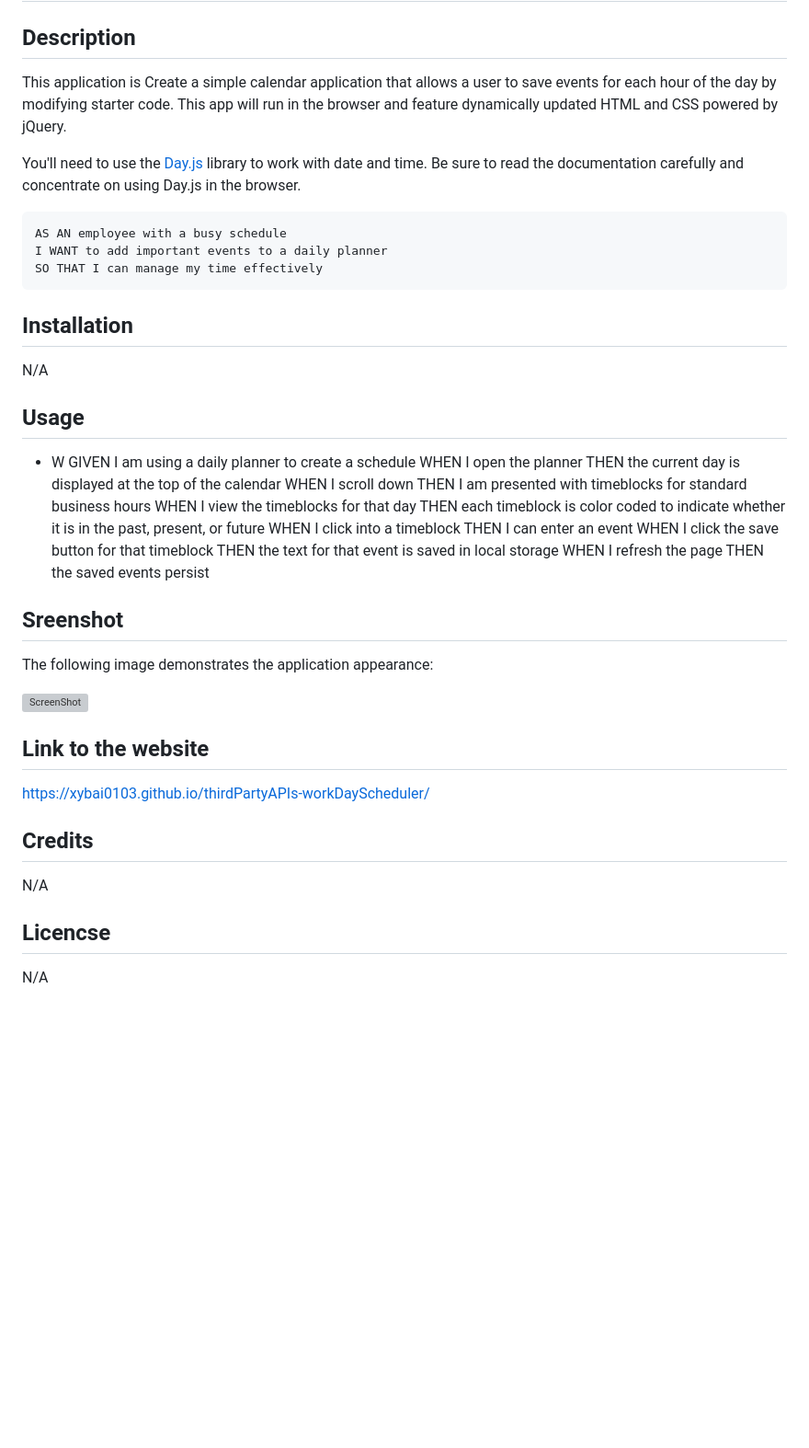
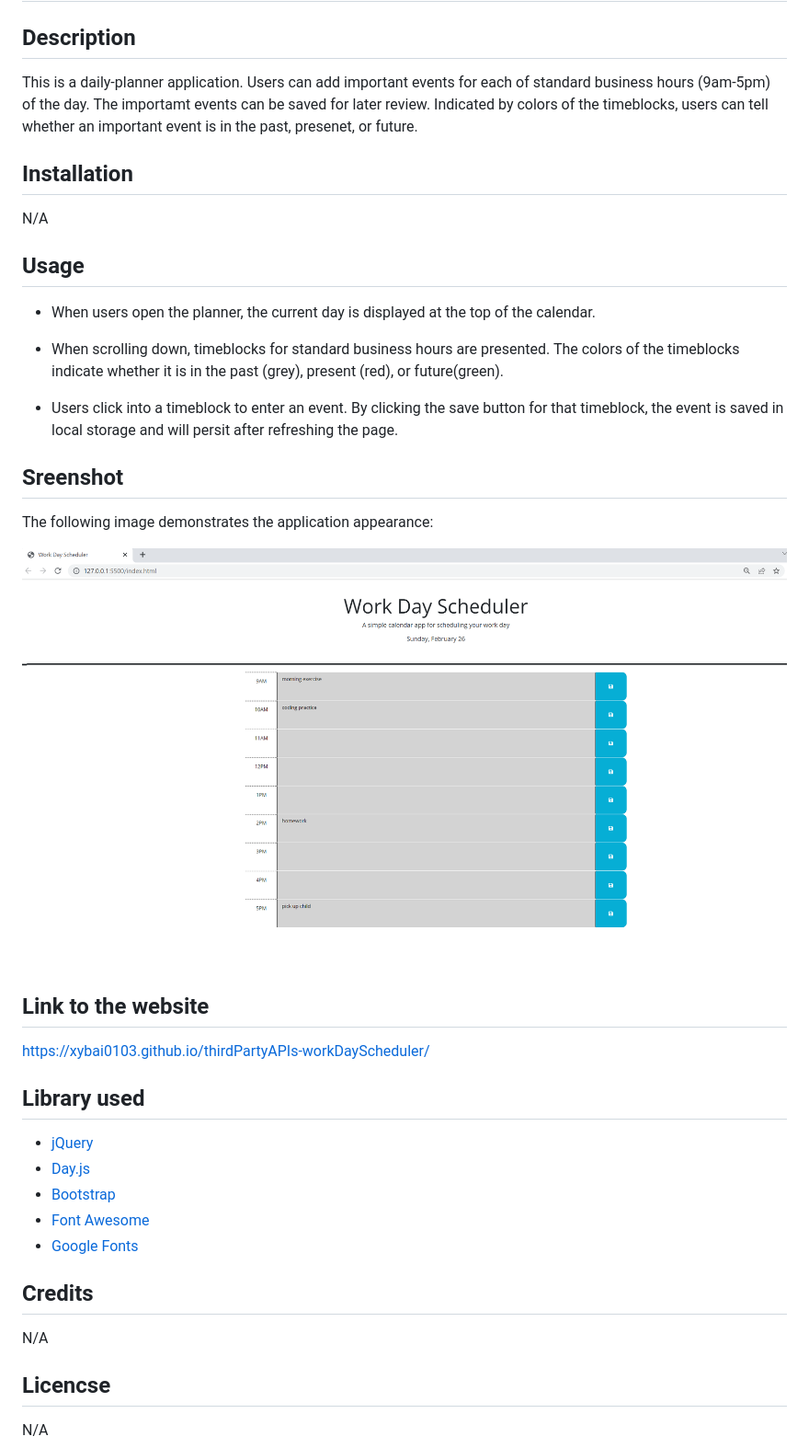
Before and after one commit to xybai0103/Third-Party-APIs_Work-Day-Scheduler, a Markdown page: README.md, the part around the change. Shown: that part at 92% size. Drawn GitHub-style; pictures changed too: assets/images/thirdPartyAPIs-workDayScheduler.png (added); blank space fills up the shorter version; grey boxes are pictures that could not be loaded.

Commit message:
complete README file

````diff
--- a/README.md
+++ b/README.md
@@ -2,53 +2,49 @@
 
 ## Description
 
-This application is
-Create a simple calendar application that allows a user to save events for each hour of the day by modifying starter code. This app will run in the browser and feature dynamically updated HTML and CSS powered by jQuery.
+This is a daily-planner application. Users can add important events for each of standard business hours (9am-5pm) of the day. The importamt events can be saved for later review. Indicated by colors of the timeblocks, users can tell whether an important event is in the past, presenet, or future.
 
-You'll need to use the [Day.js](https://day.js.org/en/) library to work with date and time. Be sure to read the documentation carefully and concentrate on using Day.js in the browser.
-
-```md
-AS AN employee with a busy schedule
-I WANT to add important events to a daily planner
-SO THAT I can manage my time effectively
-```
 
 ## Installation
 
 N/A
 
+
 ## Usage
 
-* W
-GIVEN I am using a daily planner to create a schedule
-WHEN I open the planner
-THEN the current day is displayed at the top of the calendar
-WHEN I scroll down
-THEN I am presented with timeblocks for standard business hours
-WHEN I view the timeblocks for that day
-THEN each timeblock is color coded to indicate whether it is in the past, present, or future
-WHEN I click into a timeblock
-THEN I can enter an event
-WHEN I click the save button for that timeblock
-THEN the text for that event is saved in local storage
-WHEN I refresh the page
-THEN the saved events persist
+* When users open the planner, the current day is displayed at the top of the calendar.
+
+* When scrolling down, timeblocks for standard business hours are presented. The colors of the timeblocks indicate whether it is in the past (grey), present (red), or future(green).
+
+* Users click into a timeblock to enter an event. By clicking the save button for that timeblock, the event is saved in local storage
+and will persit after refreshing the page.
 
 
 ## Sreenshot
 
 The following image demonstrates the application appearance:
 
-![ScreenShot](./assets/images/04-webAPIs-codeQuiz-1.png)
+![ScreenShot](./assets/images/thirdPartyAPIs-workDayScheduler.png)
+
 
 ## Link to the website
 
 https://xybai0103.github.io/thirdPartyAPIs-workDayScheduler/
 
+
+## Library used
+* [jQuery](https://jquery.com/)
+* [Day.js](https://day.js.org/en/)
+* [Bootstrap](https://getbootstrap.com/)
+* [Font Awesome](https://fontawesome.com/)
+* [Google Fonts](https://fonts.google.com/)
+
+
 ## Credits
 
 N/A
 
+
 ## Licencse
 
 N/A
````
Also changed, not shown: assets/images/05-third-party-apis-homework-demo.gif (deleted).
